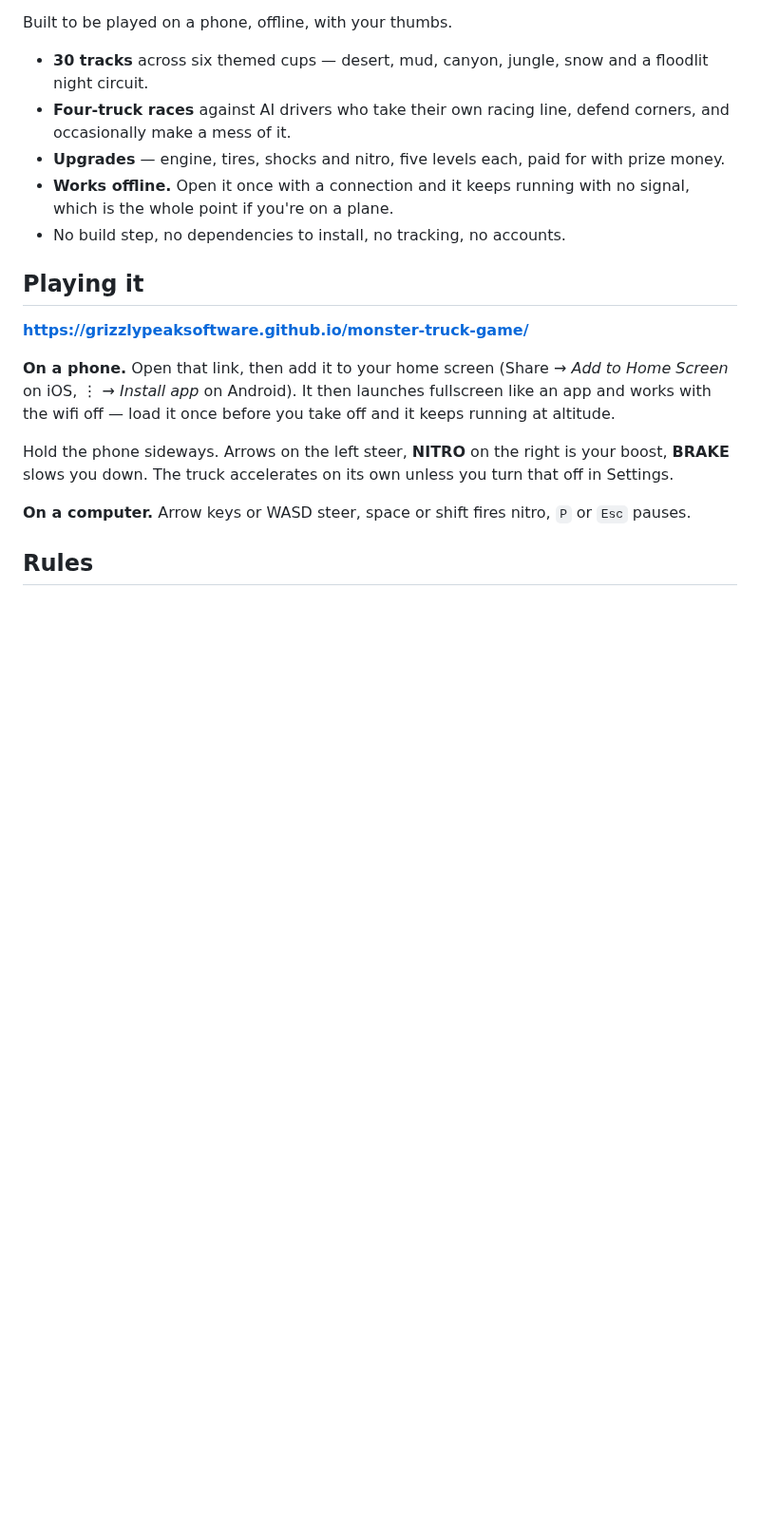
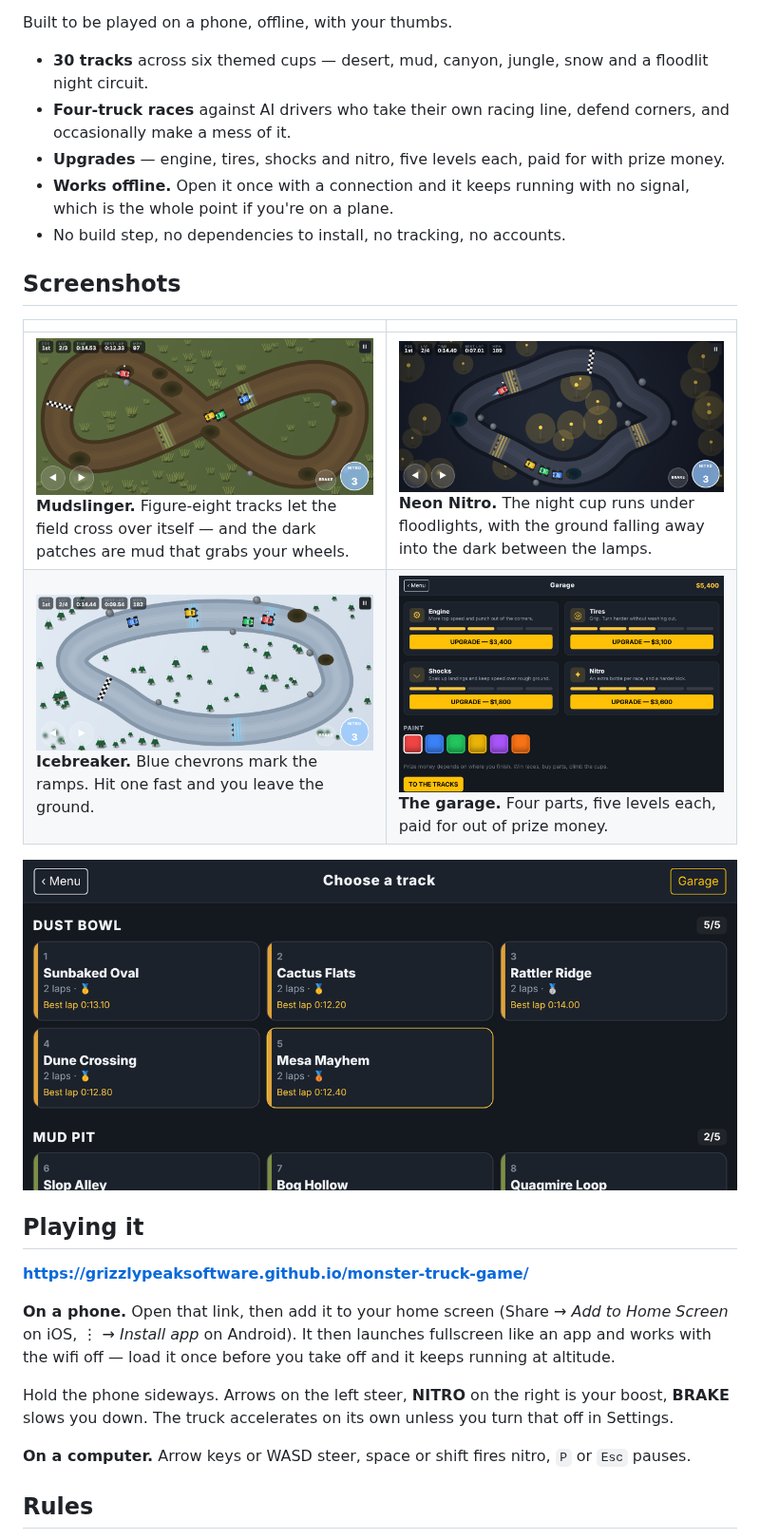
Before and after one commit to grizzlypeaksoftware/monster-truck-game, a Markdown page: README.md, the part around one of its changes. Shown at 95% size. Drawn GitHub-style; pictures changed too: screenshots/garage.png (added), screenshots/levels.png (added), screenshots/race-mud.png (added); blank space fills up the shorter version.

```diff
--- a/README.md
+++ b/README.md
@@ -17,6 +19,15 @@ Built to be played on a phone, offline, with your thumbs.
 - **Works offline.** Open it once with a connection and it keeps running with
   no signal, which is the whole point if you're on a plane.
 - No build step, no dependencies to install, no tracking, no accounts.
+
+## Screenshots
+
+| | |
+| --- | --- |
+| ![A figure-eight dirt track through green marshland, trucks crossing at the junction](screenshots/race-mud.png)<br>**Mudslinger.** Figure-eight tracks let the field cross over itself — and the dark patches are mud that grabs your wheels. | ![The same game at night, the track lit by floodlights with pools of amber light over the infield](screenshots/race-night.png)<br>**Neon Nitro.** The night cup runs under floodlights, with the ground falling away into the dark between the lamps. |
+| ![A snowy track with pine trees, all four trucks strung out along the top straight](screenshots/race-snow.png)<br>**Icebreaker.** Blue chevrons mark the ramps. Hit one fast and you leave the ground. | ![The garage screen showing engine, tires, shocks and nitro upgrade cards with progress pips, and a row of paint colours](screenshots/garage.png)<br>**The garage.** Four parts, five levels each, paid for out of prize money. |
+
+![The track select screen, showing the Dust Bowl cup with medals and best lap times on finished tracks](screenshots/levels.png)
 
 ## Playing it
 
```
Also changed, not shown: other parts of README.md (+2 -0 lines), screenshots/race-desert.png (added), 2 other files.
